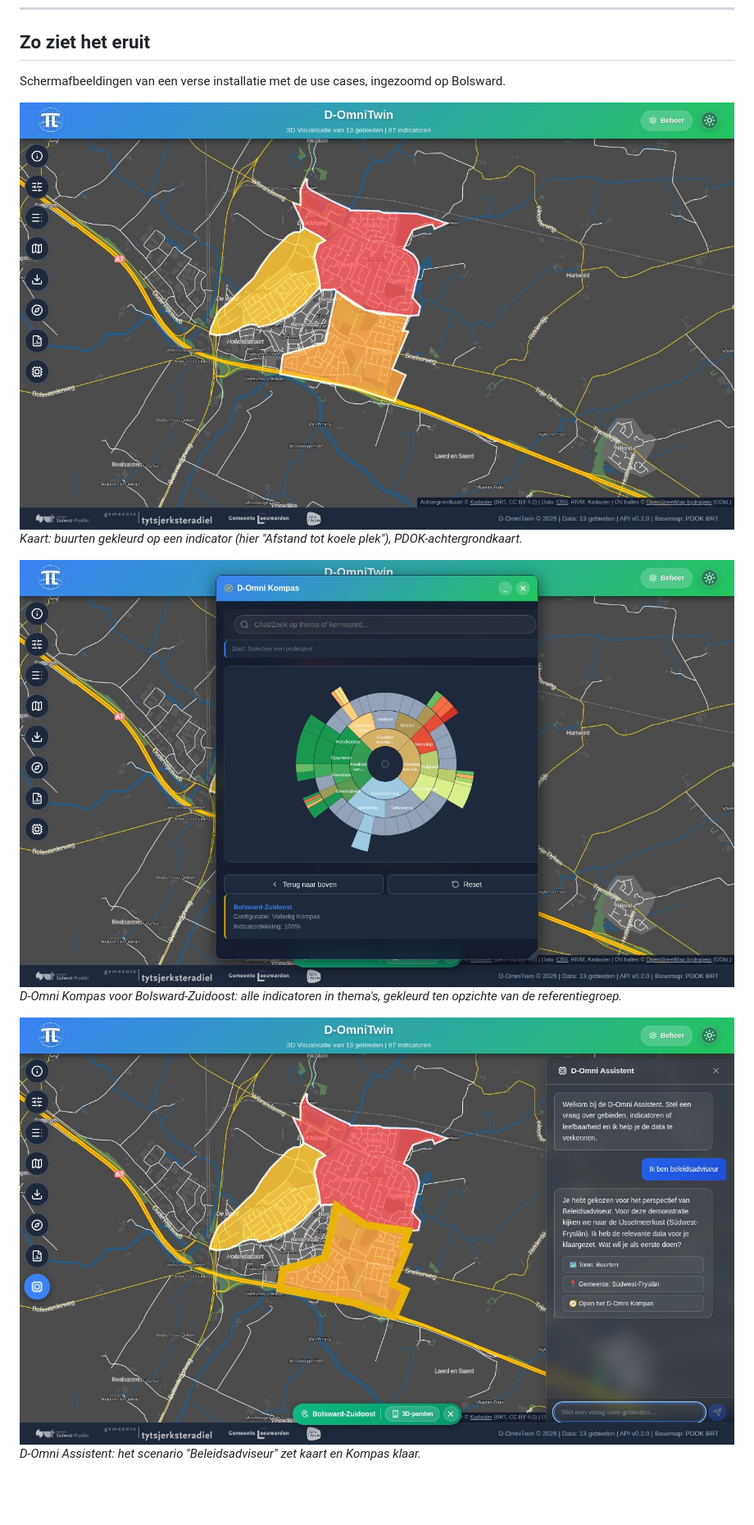
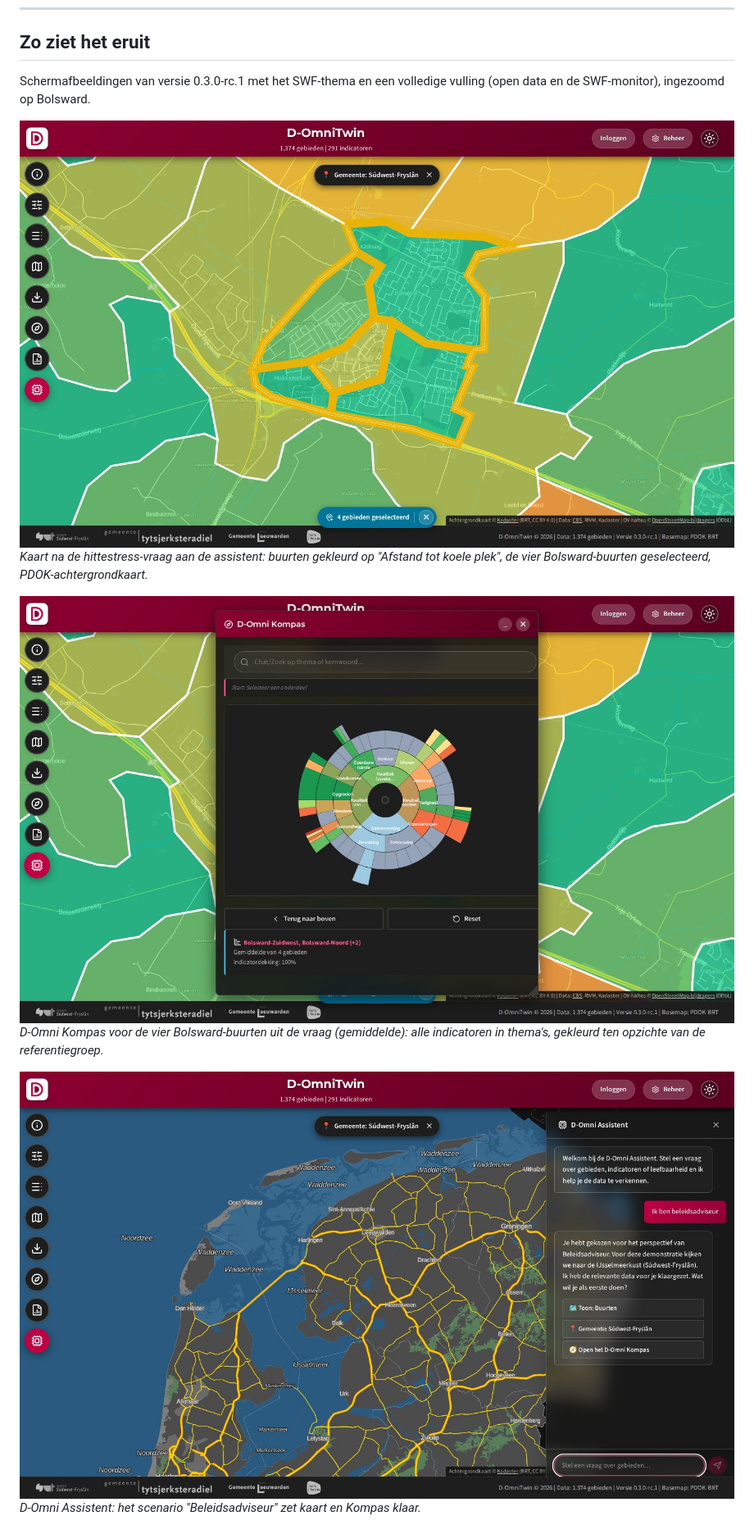
Before and after one commit to Sudwest-Fryslan/D-OmniTwin, a Markdown page: README.md, the part around one of its changes. Shown at 82% size. Rendered like a GitHub page; pictures changed too: docs/images/chat-beleidsadviseur.jpg, docs/images/kaart-bolsward.jpg, docs/images/kompas-bolsward-zuidoost.jpg; blank space fills up the shorter version.

Commit message:
docs: README-screenshots van v0.3.0-rc.1 (SWF-thema, volledige vulling)
De vier schermafbeeldingen in docs/images kwamen van een oudere versie (blauw-groen thema,
sample-data). Nieuw gemaakt op de demo-installatie van 0.3.0-rc.1; de demobalk is uit beeld
gehaald omdat die alleen bij OMNITWIN_OMGEVING=demo hoort. Bijschriften bijgewerkt.

Co-Authored-By: Claude Opus 5.5 <noreply@anthropic.com>

```diff
--- a/README.md
+++ b/README.md
@@ -82,13 +82,13 @@ Voor een installatie bij je organisatie (vereisten, `.env`, backup, bijwerken, H
 
 ## Zo ziet het eruit
 
-Schermafbeeldingen van een verse installatie met de use cases, ingezoomd op Bolsward.
+Schermafbeeldingen van versie 0.3.0-rc.1 met het SWF-thema en een volledige vulling (open data en de SWF-monitor), ingezoomd op Bolsward.
 
 ![Kaart: buurten in Bolsward gekleurd op een indicator, met PDOK-achtergrondkaart](docs/images/kaart-bolsward.jpg)
-*Kaart: buurten gekleurd op een indicator (hier "Afstand tot koele plek"), PDOK-achtergrondkaart.*
+*Kaart na de hittestress-vraag aan de assistent: buurten gekleurd op "Afstand tot koele plek", de vier Bolsward-buurten geselecteerd, PDOK-achtergrondkaart.*
 
-![Kompas: sunburst met de thema's voor buurt Bolsward-Zuidoost](docs/images/kompas-bolsward-zuidoost.jpg)
-*D-Omni Kompas voor Bolsward-Zuidoost: alle indicatoren in thema's, gekleurd ten opzichte van de referentiegroep.*
+![Kompas: sunburst met de thema's voor de vier Bolsward-buurten](docs/images/kompas-bolsward-zuidoost.jpg)
+*D-Omni Kompas voor de vier Bolsward-buurten uit de vraag (gemiddelde): alle indicatoren in thema's, gekleurd ten opzichte van de referentiegroep.*
 
 ![Chat: de D-Omni Assistent met het scenario Beleidsadviseur](docs/images/chat-beleidsadviseur.jpg)
 *D-Omni Assistent: het scenario "Beleidsadviseur" zet kaart en Kompas klaar.*
```
Also changed, not shown: other parts of README.md (+1 -1 lines), docs/images/beheer-dashboard.jpg.
